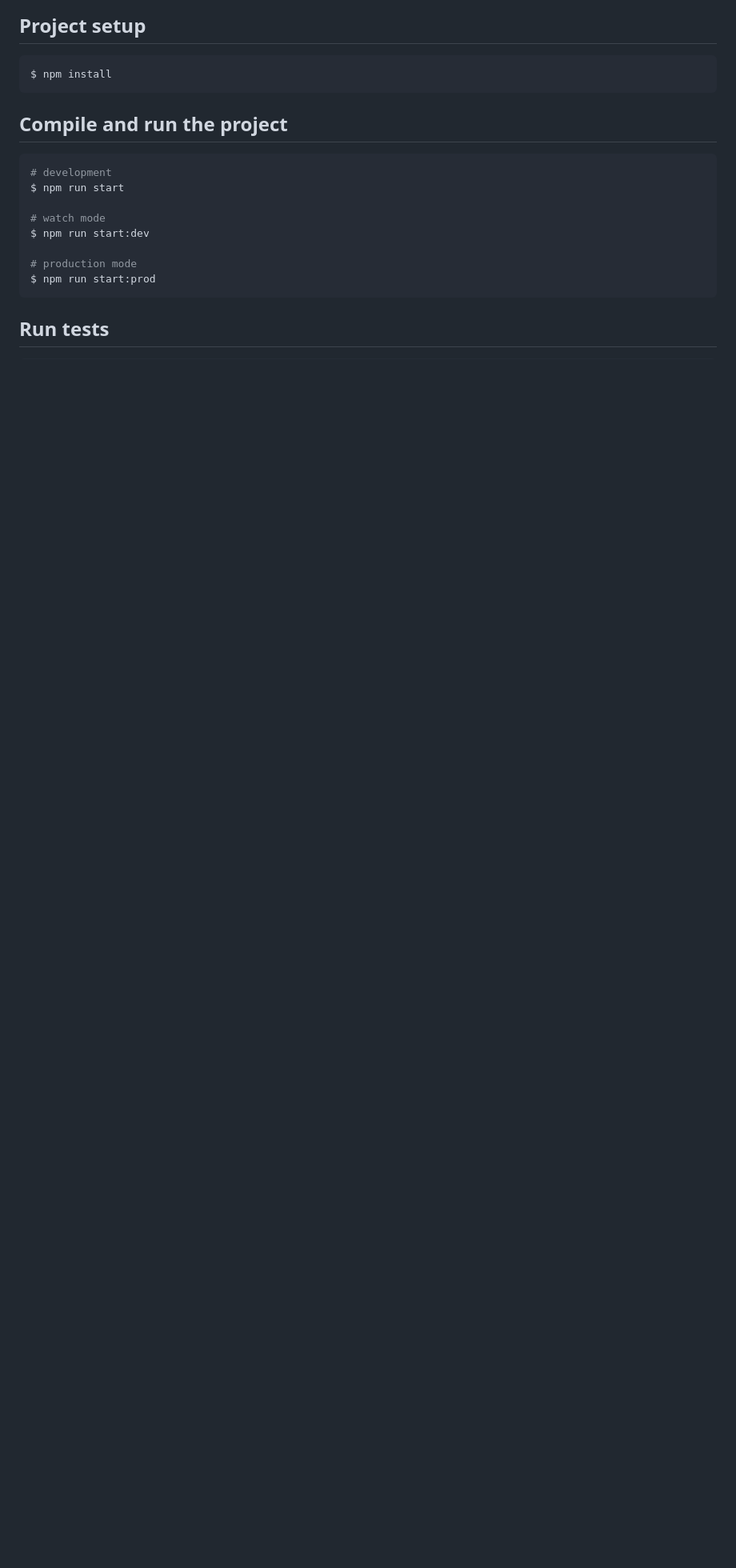
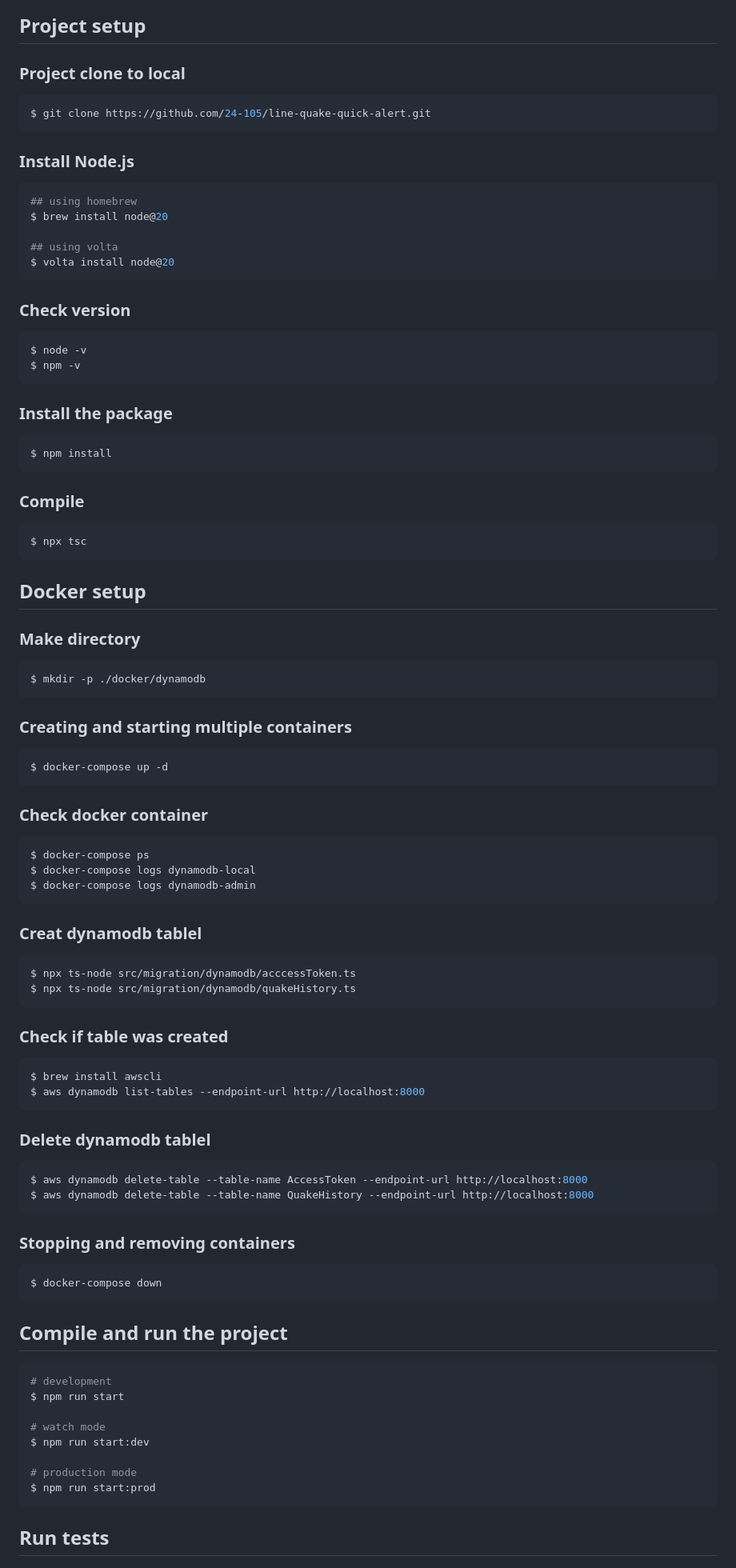
Before and after one commit to 24-105/line-quake-quick-alert, a Markdown page: README.md, the part around the change printed below. Shown: that part at 80% size. Drawn GitHub-style; blank space fills up the shorter version.

````diff
--- a/README.md
+++ b/README.md
@@ -45,13 +54,77 @@
 ![alt text](public/image/line-quake-quick-alert-infra.jpg)
 
 ## Project setup
+### Project clone to local
+```bash
+$ git clone https://github.com/24-105/line-quake-quick-alert.git
+```
 
+### Install Node.js
+```bash
+## using homebrew
+$ brew install node@20
+
+## using volta
+$ volta install node@20
+```
+
+### Check version
+```bash
+$ node -v
+$ npm -v
+```
+
+### Install the package
 ```bash
 $ npm install
 ```
 
+### Compile
+```bash
+$ npx tsc
+```
+
+## Docker setup
+### Make directory
+```bash
+$ mkdir -p ./docker/dynamodb
+```
+
+### Creating and starting multiple containers
+```bash
+$ docker-compose up -d
+```
+
+### Check docker container
+```bash
+$ docker-compose ps
+$ docker-compose logs dynamodb-local
+$ docker-compose logs dynamodb-admin
+```
+
+### Creat dynamodb tablel
+```bash
+$ npx ts-node src/migration/dynamodb/acccessToken.ts
+$ npx ts-node src/migration/dynamodb/quakeHistory.ts
+```
+
+### Check if table was created
+```bash
+$ brew install awscli
+$ aws dynamodb list-tables --endpoint-url http://localhost:8000
+```
+
+### Delete dynamodb tablel
+```bash
+$ aws dynamodb delete-table --table-name AccessToken --endpoint-url http://localhost:8000
+$ aws dynamodb delete-table --table-name QuakeHistory --endpoint-url http://localhost:8000
+```
+### Stopping and removing containers
+```bash
+$ docker-compose down
+```
+
 ## Compile and run the project
-
 ```bash
 # development
 $ npm run start
````
Also changed, not shown: other parts of README.md (+10 -1 lines).
